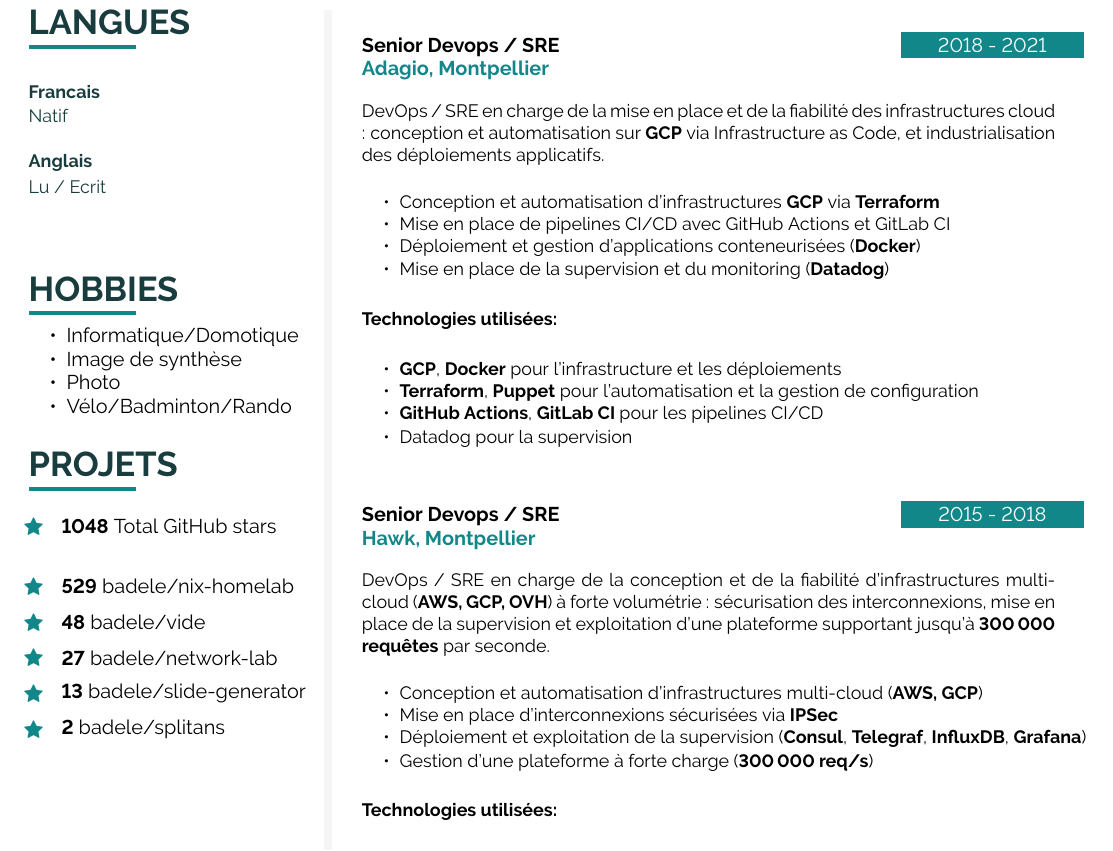
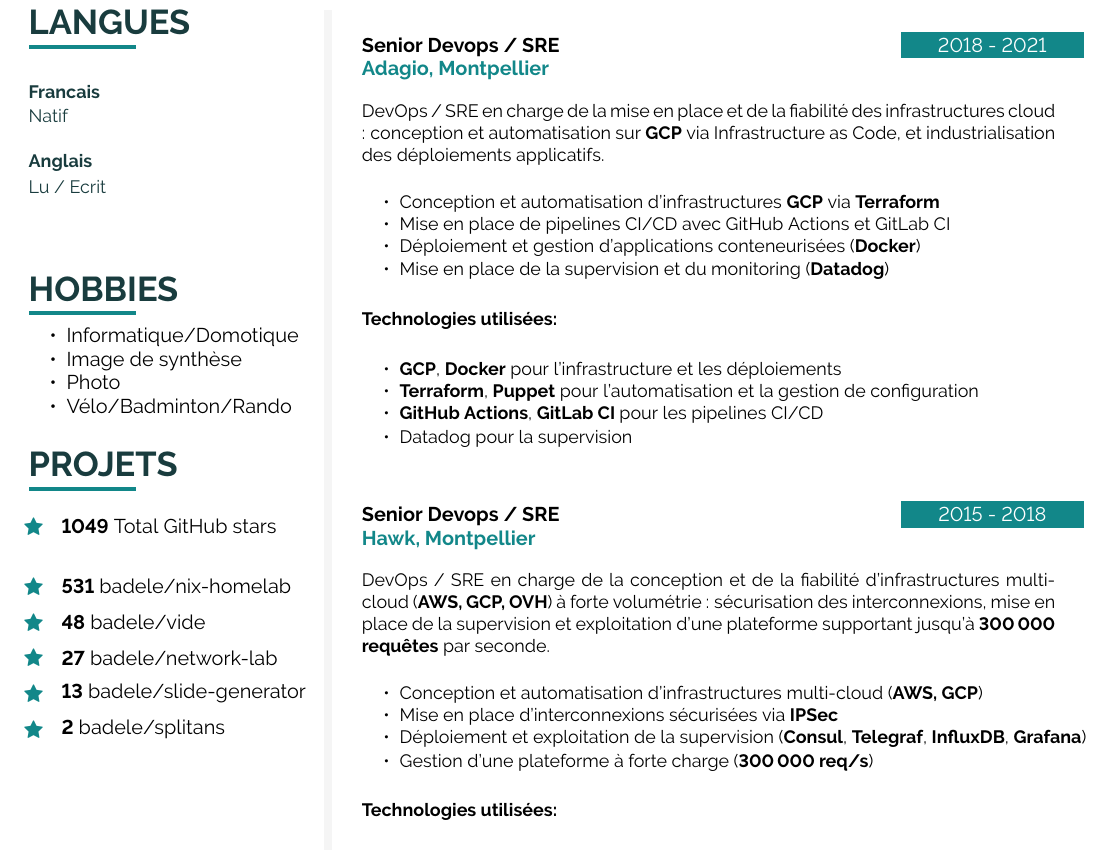
Before and after one commit to badele/cv, a LaTeX document (latex/fr/main.tex, which reads latex/github.tex): part of page 2 of 2, cut so that both start at the same text. Compiled offline with pdfLaTeX.

Commit message:
chore: update github stars

```diff
--- a/latex/github.tex
+++ b/latex/github.tex
@@ -1,6 +1,6 @@
-\icontext{Star}{12}{\textbf{1048} Total GitHub stars}{black}\\[6pt]
+\icontext{Star}{12}{\textbf{1049} Total GitHub stars}{black}\\[6pt]
 
-\icontext{Star}{12}{\textbf{529}  \href{https://github.com/badele/nix-homelab}{badele/nix-homelab}}{black}\\[6pt]
+\icontext{Star}{12}{\textbf{531}  \href{https://github.com/badele/nix-homelab}{badele/nix-homelab}}{black}\\[6pt]
 \icontext{Star}{12}{\textbf{48}  \href{https://github.com/badele/vide}{badele/vide}}{black}\\[6pt]
 \icontext{Star}{12}{\textbf{27}  \href{https://github.com/badele/network-lab}{badele/network-lab}}{black}\\[6pt]
 \icontext{Star}{12}{\textbf{13}  \href{https://github.com/badele/slide-generator}{badele/slide-generator}}{black}\\[6pt]
```
Also changed, not shown: 1 other file.
